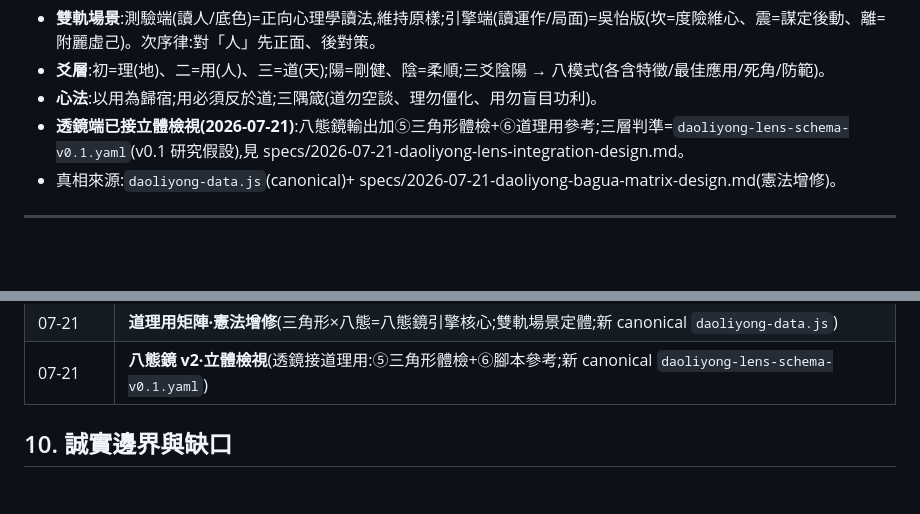
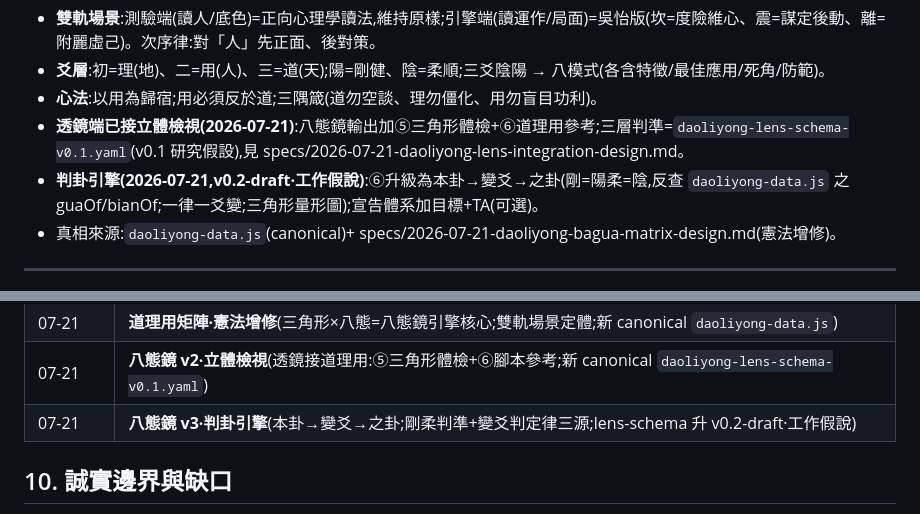
Before and after one commit to flow222git/jte-platform-2026, a Markdown page: octenso/COMPENDIUM.md, 2 parts joined by grey strips. Drawn GitHub-style; blank space fills up the shorter version.

Commit message:
skill+docs: bagua-lens 接判卦引擎(⑥新規格/目標+TA 宣告)+COMPENDIUM 條目
Co-Authored-By: Claude Fable 5 <noreply@anthropic.com>

```diff
--- a/octenso/COMPENDIUM.md
+++ b/octenso/COMPENDIUM.md
@@ -80,6 +80,7 @@
 - **爻層**:初=理(地)、二=用(人)、三=道(天);陽=剛健、陰=柔順;三爻陰陽 → 八模式(各含特徵/最佳應用/死角/防範)。
 - **心法**:以用為歸宿;用必須反於道;三隅箴(道勿空談、理勿僵化、用勿盲目功利)。
 - **透鏡端已接立體檢視(2026-07-21)**:八態鏡輸出加⑤三角形體檢+⑥道理用參考;三層判準=`daoliyong-lens-schema-v0.1.yaml`(v0.1 研究假設),見 specs/2026-07-21-daoliyong-lens-integration-design.md。
+- **判卦引擎(2026-07-21,v0.2-draft·工作假說)**:⑥升級為本卦→變爻→之卦(剛=陽柔=陰,反查 `daoliyong-data.js` 之 guaOf/bianOf;一律一爻變;三角形量形圖);宣告體系加目標+TA(可選)。
 - 真相來源:`daoliyong-data.js`(canonical)+ specs/2026-07-21-daoliyong-bagua-matrix-design.md(憲法增修)。
 
 ---
@@ -304,6 +305,7 @@ COST_GIST(敘事用短語)另存 8 卦 × o/u,見 persona:1627-1636。
 | 07-15 | **八態鏡上線(內部)**:schema 0.1.1(脈絡宣告八型)+Worker /lens+bagua-lens 頁;語彙庫改拉式收割,不預建 |
 | 07-21 | **道理用矩陣·憲法增修**(三角形×八態=八態鏡引擎核心;雙軌場景定體;新 canonical `daoliyong-data.js`) |
 | 07-21 | **八態鏡 v2·立體檢視**(透鏡接道理用:⑤三角形體檢+⑥腳本參考;新 canonical `daoliyong-lens-schema-v0.1.yaml`) |
+| 07-21 | **八態鏡 v3·判卦引擎**(本卦→變爻→之卦;剛柔判準+變爻判定律三源;lens-schema 升 v0.2-draft·工作假說) |
 
 ## 10. 誠實邊界與缺口
 
```
Also changed, not shown: 1 other file.
